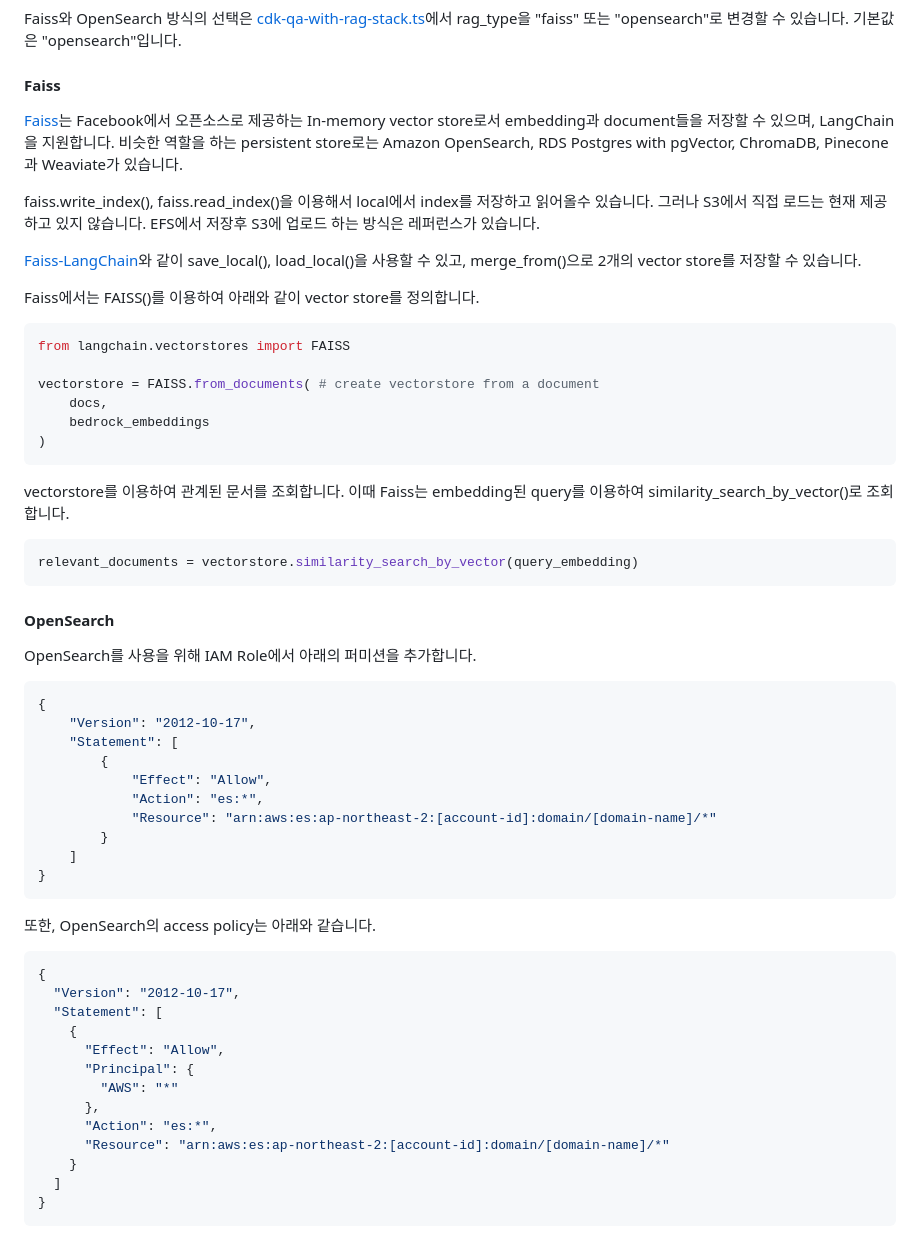
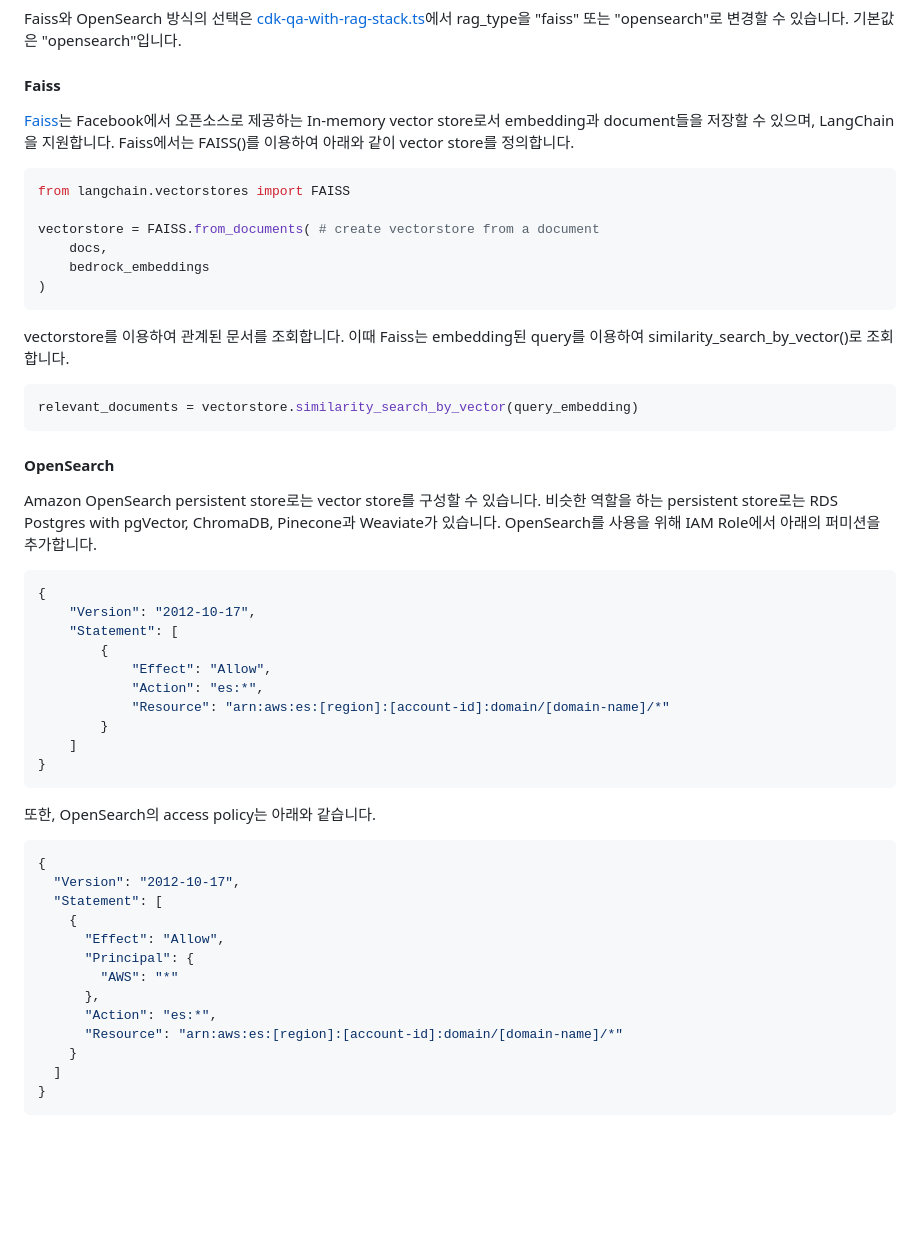
Before and after one commit to kyopark2014/question-answering-chatbot-with-vector-store, a Markdown page: README.md, the part around the change printed below. Drawn GitHub-style; blank space fills up the shorter version.

````diff
--- a/README.md
+++ b/README.md
@@ -63,13 +63,7 @@ Faiss와 OpenSearch 방식의 선택은 [cdk-qa-with-rag-stack.ts](./cdk-qa-with
 
 #### Faiss
 
-[Faiss](https://github.com/facebookresearch/faiss)는 Facebook에서 오픈소스로 제공하는 In-memory vector store로서 embedding과 document들을 저장할 수 있으며, LangChain을 지원합니다. 비슷한 역할을 하는 persistent store로는 Amazon OpenSearch, RDS Postgres with pgVector, ChromaDB, Pinecone과 Weaviate가 있습니다.
-
-faiss.write_index(), faiss.read_index()을 이용해서 local에서 index를 저장하고 읽어올수 있습니다. 그러나 S3에서 직접 로드는 현재 제공하고 있지 않습니다. EFS에서 저장후 S3에 업로드 하는 방식은 레퍼런스가 있습니다.
-
-[Faiss-LangChain](https://python.langchain.com/docs/modules/data_connection/vectorstores/integrations/faiss)와 같이 save_local(), load_local()을 사용할 수 있고, merge_from()으로 2개의 vector store를 저장할 수 있습니다.
-
-Faiss에서는 FAISS()를 이용하여 아래와 같이 vector store를 정의합니다.
+[Faiss](https://github.com/facebookresearch/faiss)는 Facebook에서 오픈소스로 제공하는 In-memory vector store로서 embedding과 document들을 저장할 수 있으며, LangChain을 지원합니다. Faiss에서는 FAISS()를 이용하여 아래와 같이 vector store를 정의합니다.
 
 ```python
 from langchain.vectorstores import FAISS
@@ -88,7 +82,9 @@ relevant_documents = vectorstore.similarity_search_by_vector(query_embedding)
 
 #### OpenSearch
 
+Amazon OpenSearch persistent store로는 vector store를 구성할 수 있습니다. 비슷한 역할을 하는 persistent store로는 RDS Postgres with pgVector, ChromaDB, Pinecone과 Weaviate가 있습니다.
 OpenSearch를 사용을 위해 IAM Role에서 아래의 퍼미션을 추가합니다.
+
 
 ```java
 {
@@ -97,7 +93,7 @@ OpenSearch를 사용을 위해 IAM Role에서 아래의 퍼미션을 추가합
         {
             "Effect": "Allow",
             "Action": "es:*",
-            "Resource": "arn:aws:es:ap-northeast-2:[account-id]:domain/[domain-name]/*"
+            "Resource": "arn:aws:es:[region]:[account-id]:domain/[domain-name]/*"
         }
     ]
 }
@@ -115,7 +111,7 @@ OpenSearch를 사용을 위해 IAM Role에서 아래의 퍼미션을 추가합
         "AWS": "*"
       },
       "Action": "es:*",
-      "Resource": "arn:aws:es:ap-northeast-2:[account-id]:domain/[domain-name]/*"
+      "Resource": "arn:aws:es:[region]:[account-id]:domain/[domain-name]/*"
     }
   ]
 }
````
Also changed, not shown: other parts of README.md (+1 -26 lines).
